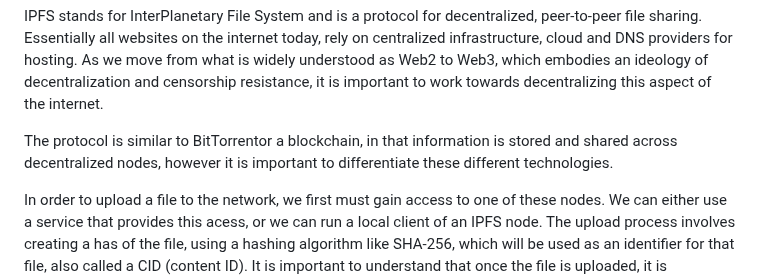
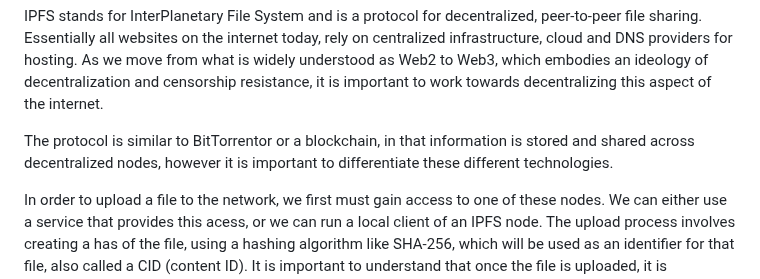
Before and after one commit to michaelleighstewart/freedomtechnology, a Markdown page: posts/IPFS.md, the part around the change. GitHub-like rendering.

Commit message:
Correction

```diff
--- a/posts/IPFS.md
+++ b/posts/IPFS.md
@@ -12,7 +12,7 @@
 <h2>What is IPFS?</h2>
 <p>IPFS stands for InterPlanetary File System and is a protocol for decentralized, peer-to-peer file sharing. Essentially all websites on the internet today, rely on centralized infrastructure, cloud and DNS providers for hosting. As we move from what is widely understood as Web2 to Web3, which embodies an ideology of decentralization and censorship resistance, it is important to work towards decentralizing this aspect of the internet.
 
-<p>The protocol is similar to BitTorrentor a blockchain, in that information is stored and shared across decentralized nodes, however it is important to differentiate these different technologies.</p>
+<p>The protocol is similar to BitTorrentor or a blockchain, in that information is stored and shared across decentralized nodes, however it is important to differentiate these different technologies.</p>
 
 <p>In order to upload a file to the network, we first must gain access to one of these nodes. We can either use a service that provides this acess, or we can run a local client of an IPFS node. The upload process involves creating a has of the file, using a hashing algorithm like SHA-256, which will be used as an identifier for that file, also called a CID (content ID). It is important to understand that once the file is uploaded, it is *immutable*, uploading a modified version will create a new hash and be logically separate from the original file.</p>
 
```
